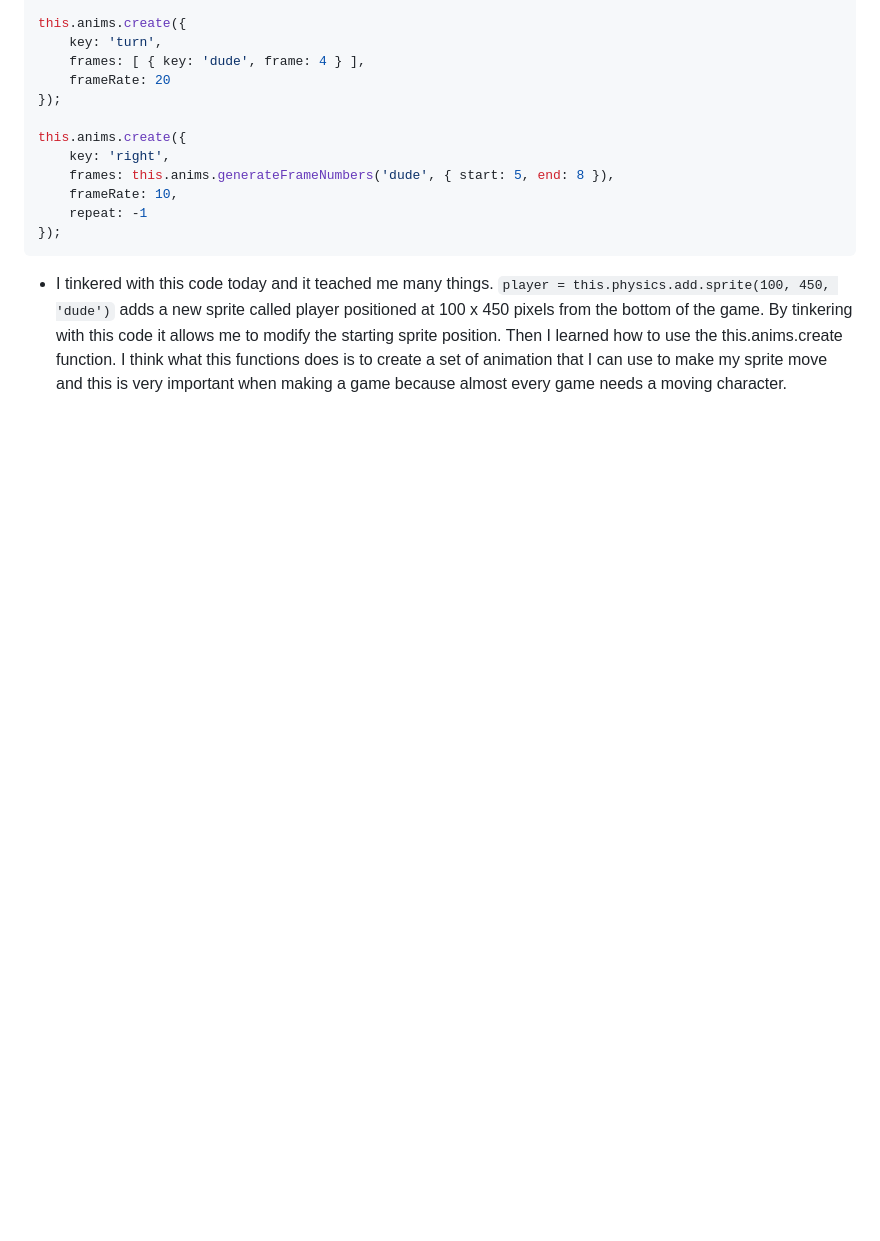
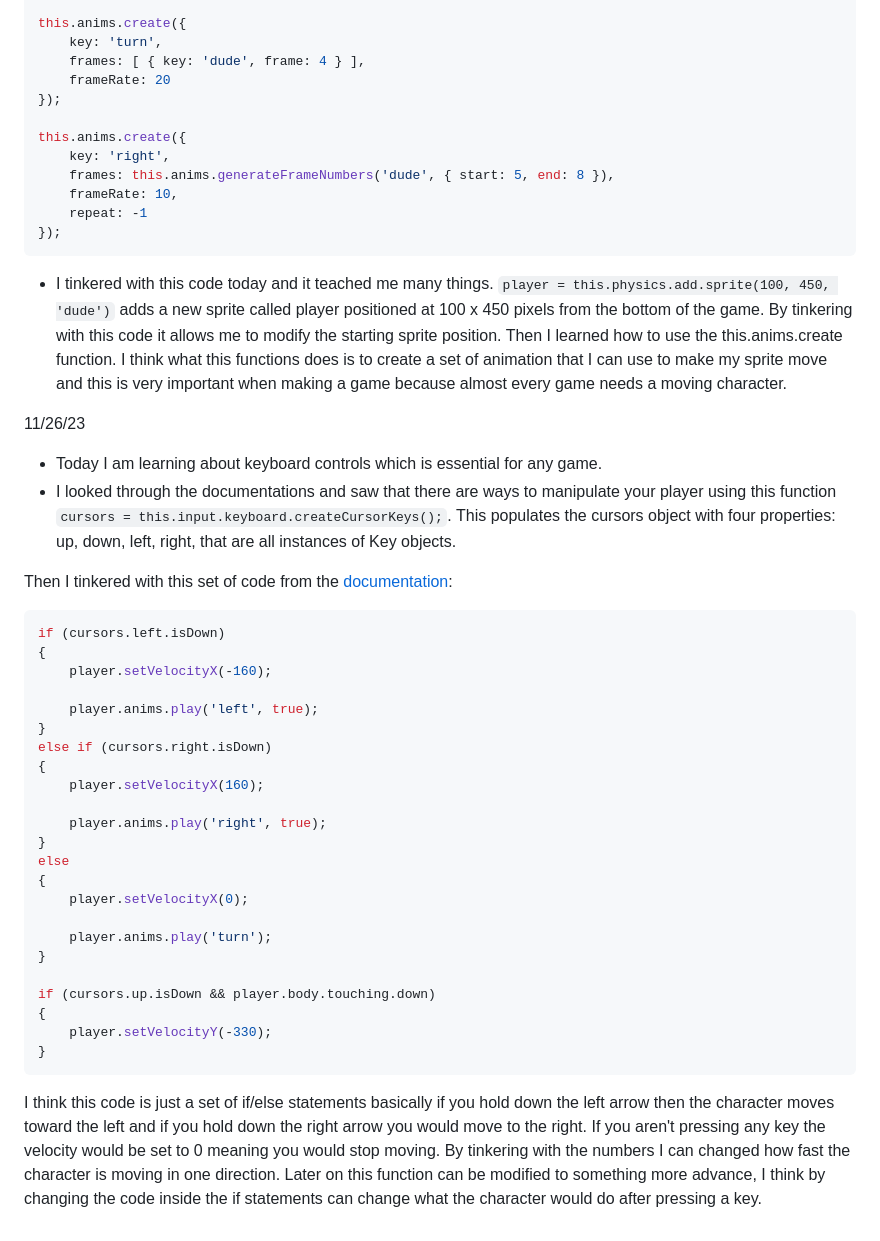
Before and after one commit to dongxuanw1366/sep11-freedom-project, a Markdown page: tool/learning-log.md, the part around the change. Drawn GitHub-style; blank space fills up the shorter version.

Commit message:
finished this week's learning log

````diff
--- a/tool/learning-log.md
+++ b/tool/learning-log.md
@@ -119,6 +119,42 @@ this.anims.create({
 * I tinkered with this code today and it teached me many things. `player = this.physics.add.sprite(100, 450, 'dude')` adds a new sprite called player positioned at 100 x 450 pixels from the bottom of the game. By tinkering with this code it allows me to modify the starting sprite position. Then I learned how to use the this.anims.create function. I think what this functions does is to create a set of animation that I can use to make my sprite move and this is very important when making a game because almost every game needs a moving character.
 
 
+11/26/23
+* Today I am learning about keyboard controls which is essential for any game.
+* I looked through the documentations and saw that there are ways to manipulate your player using this function `cursors = this.input.keyboard.createCursorKeys();`. This populates the cursors object with four properties: up, down, left, right, that are all instances of Key objects.
+
+Then I tinkered with this set of code from the [documentation](https://phaser.io/tutorials/making-your-first-phaser-3-game/part7):
+```js
+if (cursors.left.isDown)
+{
+    player.setVelocityX(-160);
+
+    player.anims.play('left', true);
+}
+else if (cursors.right.isDown)
+{
+    player.setVelocityX(160);
+
+    player.anims.play('right', true);
+}
+else
+{
+    player.setVelocityX(0);
+
+    player.anims.play('turn');
+}
+
+if (cursors.up.isDown && player.body.touching.down)
+{
+    player.setVelocityY(-330);
+}
+```
+I think this code is just a set of if/else statements basically if you hold down the left arrow then the character moves toward the left and if you hold down the right arrow you would move to the right. If you aren't pressing any key the velocity would be set to 0 meaning you would stop moving. By tinkering with the numbers I can changed how fast the character is moving in one direction. Later on this function can be modified to something more advance, I think by changing the code inside the if statements can change what the character would do after pressing a key.
+
+
+
+
+
 
 
 
````
